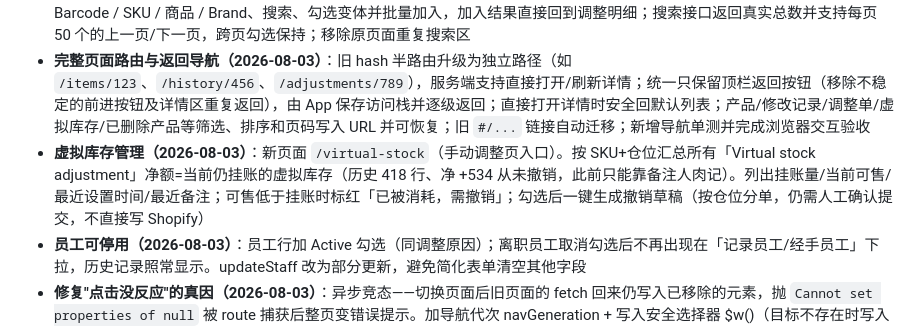
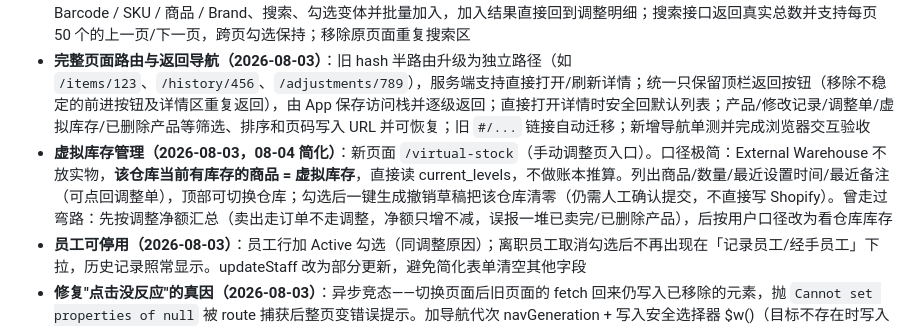
Before and after one commit to biglookshan-ai/Stocky-Track-Dev, a Markdown page: PROGRESS.md, the part around the change. Drawn GitHub-style.

Commit message:
docs: PROGRESS virtual-stock entry matches the simplified warehouse-based design
Co-Authored-By: Claude Fable 5 <noreply@anthropic.com>

```diff
--- a/PROGRESS.md
+++ b/PROGRESS.md
@@ -27,7 +27,7 @@
 - **Lark 群调整通知（2026-08-04）**：提交按钮旁新增默认勾选的「通知」选项，可取消后只调整 Shopify；通知为绿色富文本卡片，原因和备注置顶，多行备注持续缩进对齐，明细优先显示红/绿 Change，再显示 Before/After；Barcode 可点击进入该变体的 Shopify 后台页，底部显示记录/经手员工、调整时间和详情按钮；超长整单自动拆分且记住已发部分，通知失败不回滚 Shopify 库存
 - **新建调整单商品选择简化（2026-08-03）**：页面只保留「调整明细」和一个「添加商品」按钮；点击后在同一弹窗内输入 Barcode / SKU / 商品 / Brand、搜索、勾选变体并批量加入，加入结果直接回到调整明细；搜索接口返回真实总数并支持每页 50 个的上一页/下一页，跨页勾选保持；移除原页面重复搜索区
 - **完整页面路由与返回导航（2026-08-03）**：旧 hash 半路由升级为独立路径（如 `/items/123`、`/history/456`、`/adjustments/789`），服务端支持直接打开/刷新详情；统一只保留顶栏返回按钮（移除不稳定的前进按钮及详情区重复返回），由 App 保存访问栈并逐级返回；直接打开详情时安全回默认列表；产品/修改记录/调整单/虚拟库存/已删除产品等筛选、排序和页码写入 URL 并可恢复；旧 `#/...` 链接自动迁移；新增导航单测并完成浏览器交互验收
-- **虚拟库存管理（2026-08-03）**：新页面 `/virtual-stock`（手动调整页入口）。按 SKU+仓位汇总所有「Virtual stock adjustment」净额=当前仍挂账的虚拟库存（历史 418 行、净 +534 从未撤销，此前只能靠备注人肉记）。列出挂账量/当前可售/最近设置时间/最近备注；可售低于挂账时标红「已被消耗，需撤销」；勾选后一键生成撤销草稿（按仓位分单，仍需人工确认提交，不直接写 Shopify）
+- **虚拟库存管理（2026-08-03，08-04 简化）**：新页面 `/virtual-stock`（手动调整页入口）。口径极简：External Warehouse 不放实物，**该仓库当前有库存的商品 = 虚拟库存**，直接读 current_levels，不做账本推算。列出商品/数量/最近设置时间/最近备注（可点回调整单），顶部可切换仓库；勾选后一键生成撤销草稿把该仓库清零（仍需人工确认提交，不直接写 Shopify）。曾走过弯路：先按调整净额汇总（卖出走订单不走调整，净额只增不减，误报一堆已卖完/已删除产品），后按用户口径改为看仓库库存
 - **员工可停用（2026-08-03）**：员工行加 Active 勾选（同调整原因）；离职员工取消勾选后不再出现在「记录员工/经手员工」下拉，历史记录照常显示。updateStaff 改为部分更新，避免简化表单清空其他字段
 - **修复"点击没反应"的真因（2026-08-03）**：异步竞态——切换页面后旧页面的 fetch 回来仍写入已移除的元素，抛 `Cannot set properties of null` 被 route 捕获后整页变错误提示。加导航代次 navGeneration + 写入安全选择器 $w()（目标不存在时写入游离节点），36 处 innerHTML 写入全部改造
 - **Shopify 账号 ≠ 员工**：账号邮箱无法自动获取（read_users 为 Plus 专属），改为账号行可手动改名为邮箱，只需设置一次
```
